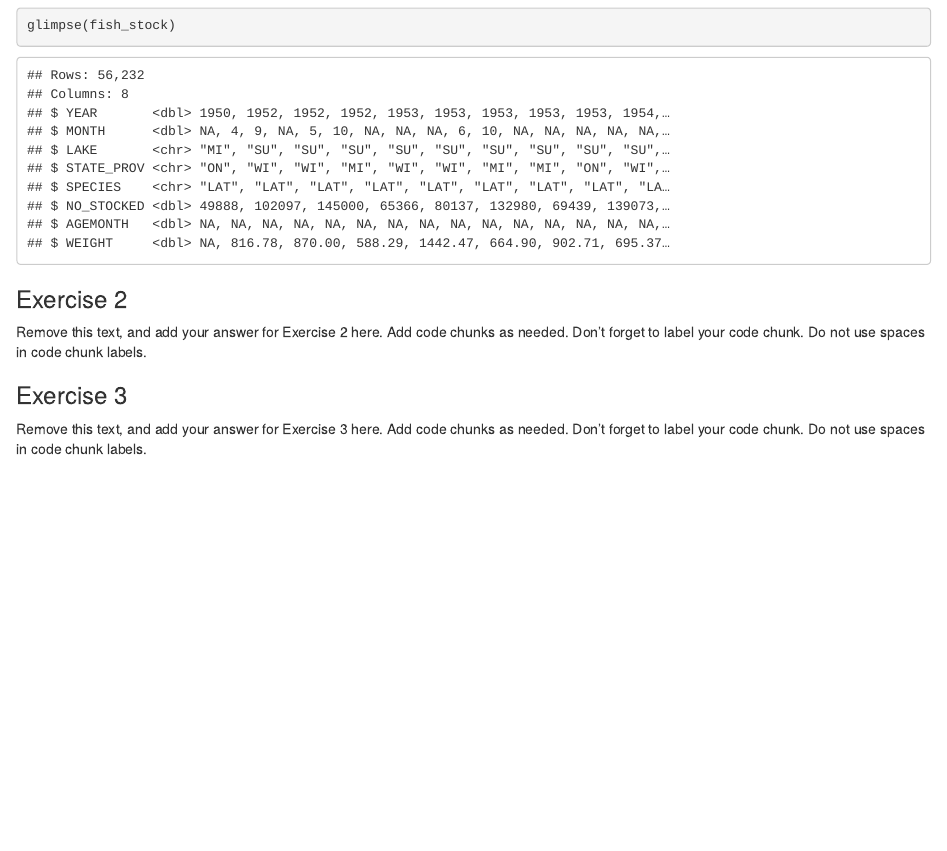
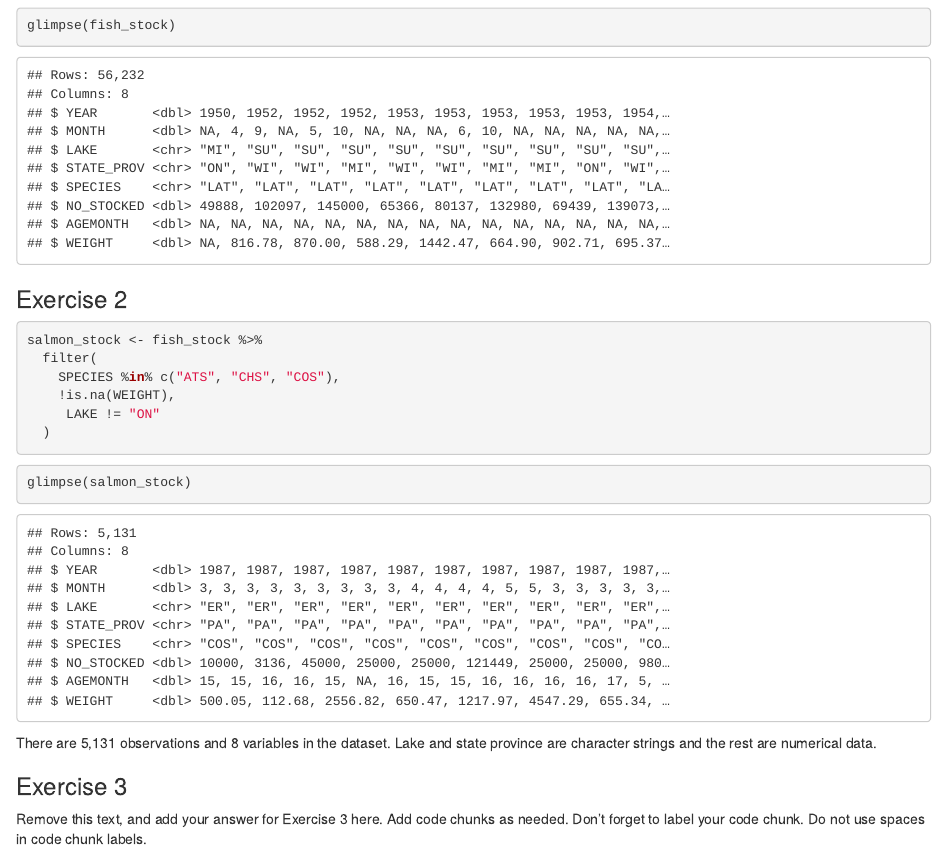
Before and after one commit to EAES-420-Spring23/unit-3-Baker, an R Markdown document (lab-03-starter.Rmd): the page in a window 1100 px wide, from 500 px down. Rendered offline with R 4.5, knitr and Pandoc, with nearby package versions.

Commit message:
Completed Exercise 2. I created a new data frame showing the data for certain salmon species.

````diff
--- a/lab-03-starter.Rmd
+++ b/lab-03-starter.Rmd
@@ -21,17 +21,27 @@ fish_stock <- read_csv("data/great-lakes-fish-stock.csv")
 
 There are 56,232 observations and 8 variables in this dataset.
 
-```{r}
+```{r fish-stock}
 glimpse(fish_stock)
 ```
 
 
 ### Exercise 2
 
-Remove this text, and add your answer for Exercise 2 here.
-Add code chunks as needed.
-Don't forget to label your code chunk.
-Do not use spaces in code chunk labels.
+```{r fish-species}
+salmon_stock <- fish_stock %>%
+  filter(
+    SPECIES %in% c("ATS", "CHS", "COS"),
+    !is.na(WEIGHT),
+     LAKE != "ON"
+  )
+```
+
+```{r salmon-stock}
+glimpse(salmon_stock)
+```
+
+There are 5,131 observations and 8 variables in the dataset. Lake and state province are character strings and the rest are numerical data.
 
 ### Exercise 3
 
````
